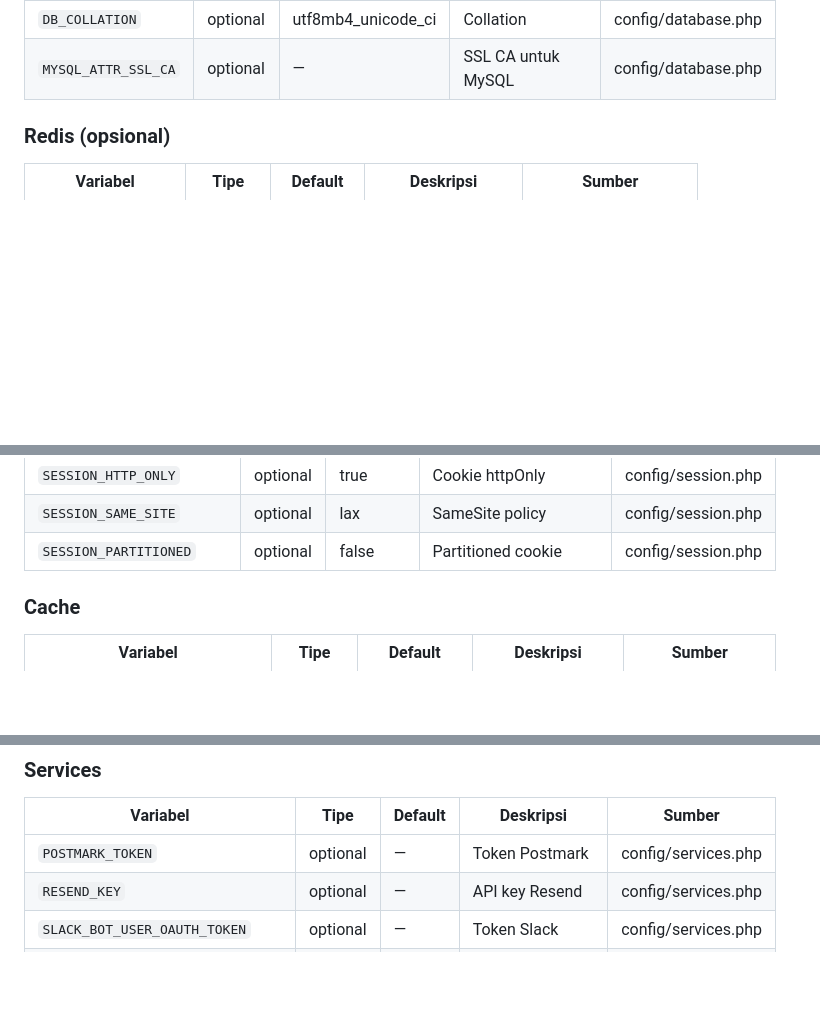
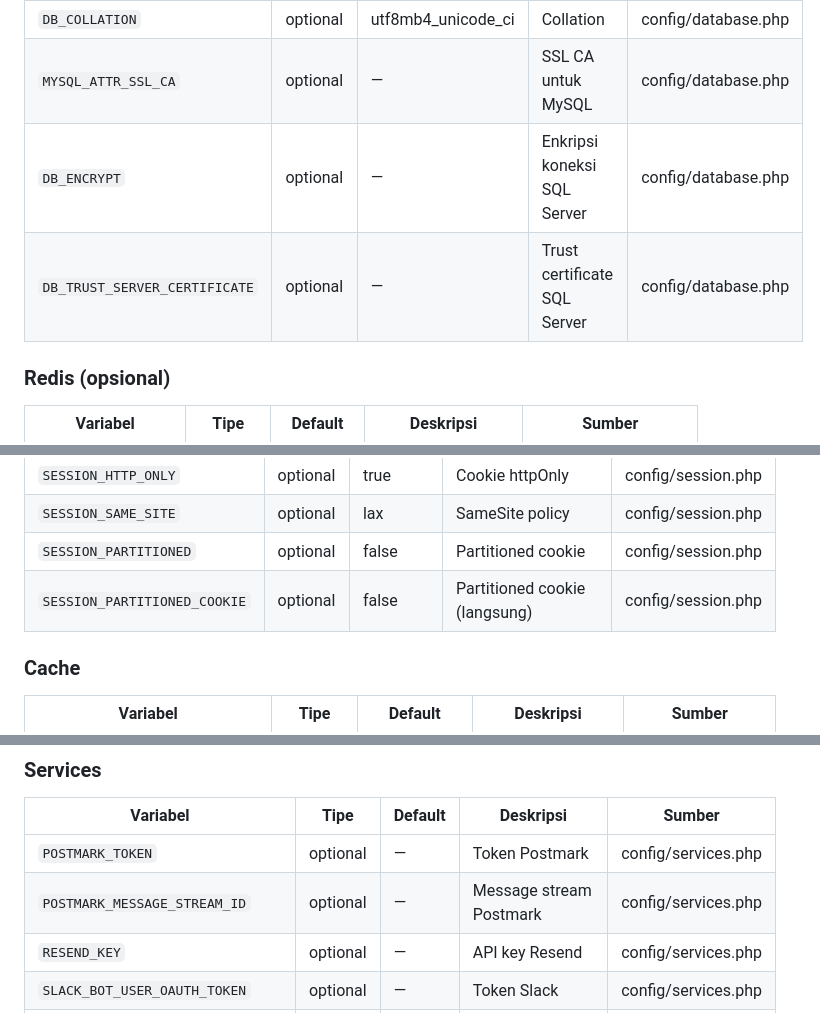
Before and after one commit to awankumay/mitra-white-label, a Markdown page: docs/conventions/environment.md, 3 parts joined by grey strips. Drawn GitHub-style; blank space fills up the shorter version.

Commit message:
docs: document remaining env vars in environment conventions
Co-authored-by: CommandCodeBot <noreply@commandcode.ai>

```diff
--- a/docs/conventions/environment.md
+++ b/docs/conventions/environment.md
@@ -64,6 +64,8 @@
 | `DB_CHARSET` | optional | utf8mb4 | Charset | config/database.php |
 | `DB_COLLATION` | optional | utf8mb4_unicode_ci | Collation | config/database.php |
 | `MYSQL_ATTR_SSL_CA` | optional | — | SSL CA untuk MySQL | config/database.php |
+| `DB_ENCRYPT` | optional | — | Enkripsi koneksi SQL Server | config/database.php |
+| `DB_TRUST_SERVER_CERTIFICATE` | optional | — | Trust certificate SQL Server | config/database.php |
 
 ### Redis (opsional)
 
@@ -98,6 +100,7 @@
 | `SESSION_HTTP_ONLY` | optional | true | Cookie httpOnly | config/session.php |
 | `SESSION_SAME_SITE` | optional | lax | SameSite policy | config/session.php |
 | `SESSION_PARTITIONED` | optional | false | Partitioned cookie | config/session.php |
+| `SESSION_PARTITIONED_COOKIE` | optional | false | Partitioned cookie (langsung) | config/session.php |
 
 ### Cache
 
@@ -203,6 +206,7 @@
 | Variabel | Tipe | Default | Deskripsi | Sumber |
 |---|---|---|---|---|
 | `POSTMARK_TOKEN` | optional | — | Token Postmark | config/services.php |
+| `POSTMARK_MESSAGE_STREAM_ID` | optional | — | Message stream Postmark | config/services.php |
 | `RESEND_KEY` | optional | — | API key Resend | config/services.php |
 | `SLACK_BOT_USER_OAUTH_TOKEN` | optional | — | Token Slack | config/services.php |
 | `SLACK_BOT_USER_DEFAULT_CHANNEL` | optional | — | Channel default Slack | config/services.php |
```
